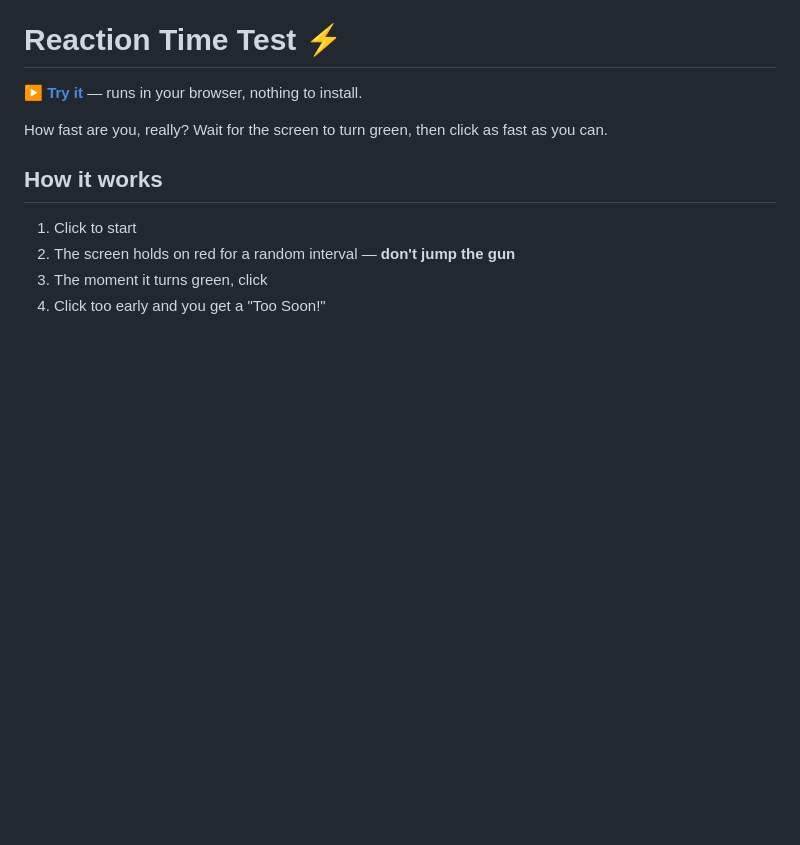
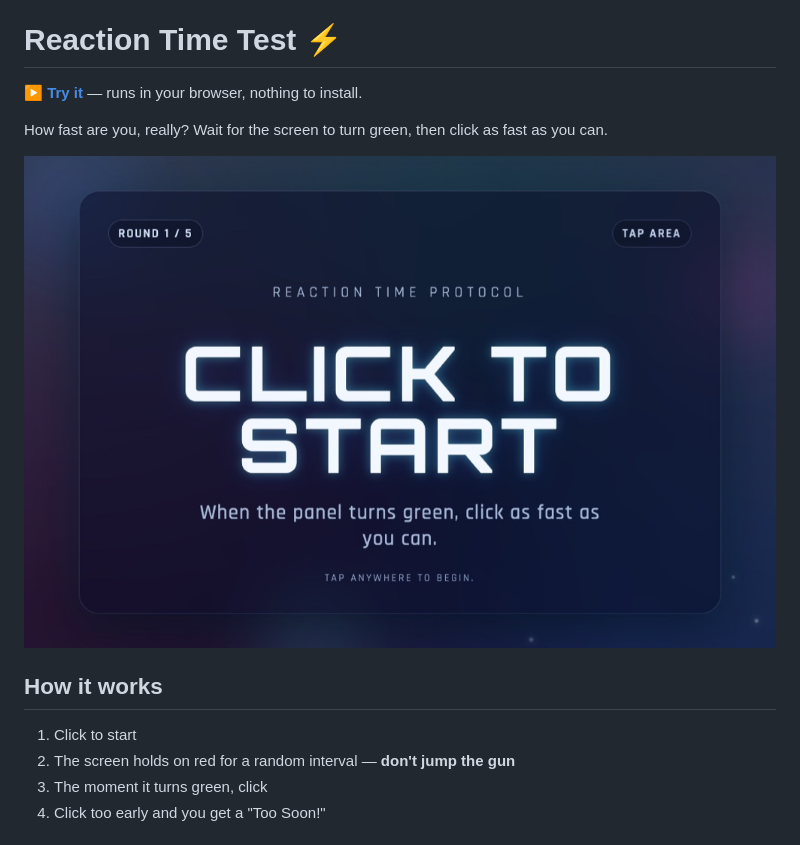
Before and after one commit to renrenmimi/Reaction, a Markdown page: README.md, the part around the change. Drawn GitHub-style; pictures changed too: docs/screenshot.jpg (added); blank space fills up the shorter version.

Commit message:
Add a screenshot to the README
A browser capture of the game running, compressed for the repository.

```diff
--- a/README.md
+++ b/README.md
@@ -3,6 +3,8 @@
 **▶ [Try it](https://renrenmimi.github.io/Reaction/)** — runs in your browser, nothing to install.
 
 How fast are you, really? Wait for the screen to turn green, then click as fast as you can.
+
+![Wait for green, then click](docs/screenshot.jpg)
 
 ## How it works
 
```
